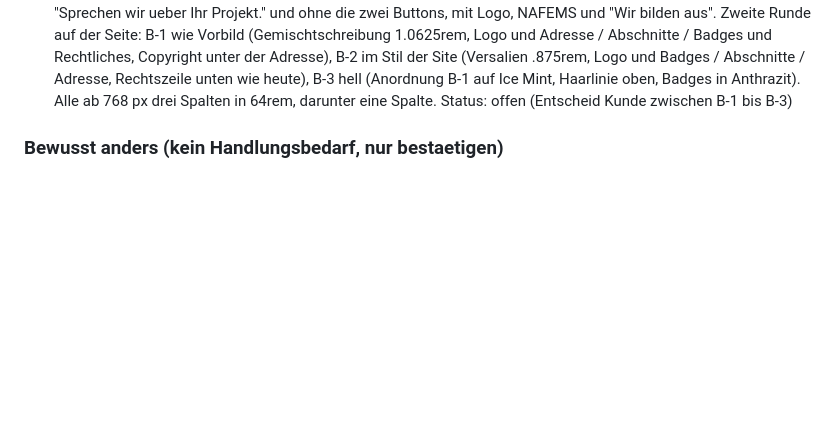
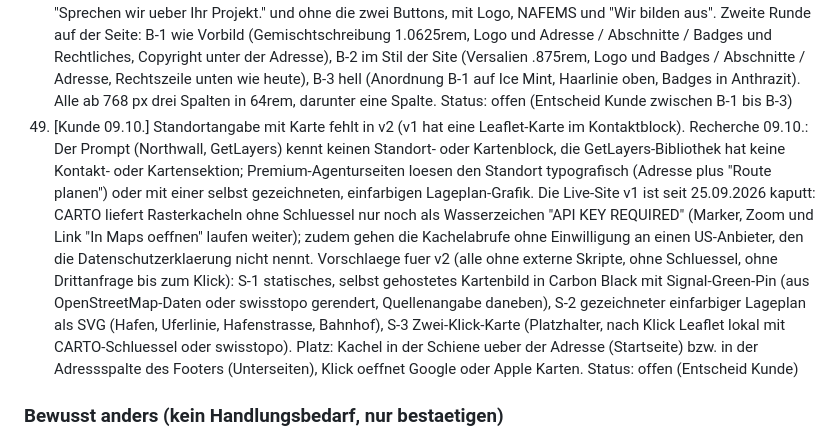
Before and after one commit to IRo101101/IRo-landingpage, a Markdown page: V2-VIDEOVERGLEICH.md, the part around the change. Drawn GitHub-style; blank space fills up the shorter version.

Commit message:
Docs: Punkt 49 Standort und Karte (Recherche 09.10., v1-Karte seit 25.09. kaputt, Vorschlaege S-1 bis S-3)
V2-VIDEOVERGLEICH.md: Kundenwunsch Standortangabe mit Karte in v2. Befund: Prompt und GetLayers-Bibliothek kennen
keinen Kartenblock; Live-Site v1 zeigt seit 25.09.2026 nur CARTO-Wasserzeichen (Rasterkacheln ohne Schluessel), Abrufe
ohne Einwilligung an US-Anbieter. Vorschlaege ohne externe Skripte und Schluessel: statisches Kartenbild, gezeichneter
SVG-Lageplan, Zwei-Klick-Karte. Status offen.

Co-Authored-By: Claude Fable 5.1 <noreply@anthropic.com>
Claude-Session: https://claude.ai/code/session_01SNQpCPUPKnTCeqsKMER1Gk

```diff
--- a/V2-VIDEOVERGLEICH.md
+++ b/V2-VIDEOVERGLEICH.md
@@ -148,6 +148,18 @@ vom 30.09. bleibt die Basis; die Punkte werden einzeln mit dem Kunden entschiede
     Rechtliches, Copyright unter der Adresse), B-2 im Stil der Site (Versalien .875rem, Logo und Badges / Abschnitte /
     Adresse, Rechtszeile unten wie heute), B-3 hell (Anordnung B-1 auf Ice Mint, Haarlinie oben, Badges in Anthrazit).
     Alle ab 768 px drei Spalten in 64rem, darunter eine Spalte. Status: offen (Entscheid Kunde zwischen B-1 bis B-3)
+49. [Kunde 09.10.] Standortangabe mit Karte fehlt in v2 (v1 hat eine Leaflet-Karte im Kontaktblock). Recherche 09.10.:
+    Der Prompt (Northwall, GetLayers) kennt keinen Standort- oder Kartenblock, die GetLayers-Bibliothek hat keine
+    Kontakt- oder Kartensektion; Premium-Agenturseiten loesen den Standort typografisch (Adresse plus "Route planen")
+    oder mit einer selbst gezeichneten, einfarbigen Lageplan-Grafik. Die Live-Site v1 ist seit 25.09.2026 kaputt:
+    CARTO liefert Rasterkacheln ohne Schluessel nur noch als Wasserzeichen "API KEY REQUIRED" (Marker, Zoom und Link
+    "In Maps oeffnen" laufen weiter); zudem gehen die Kachelabrufe ohne Einwilligung an einen US-Anbieter, den die
+    Datenschutzerklaerung nicht nennt. Vorschlaege fuer v2 (alle ohne externe Skripte, ohne Schluessel, ohne
+    Drittanfrage bis zum Klick): S-1 statisches, selbst gehostetes Kartenbild in Carbon Black mit Signal-Green-Pin
+    (aus OpenStreetMap-Daten oder swisstopo gerendert, Quellenangabe daneben), S-2 gezeichneter einfarbiger Lageplan
+    als SVG (Hafen, Uferlinie, Hafenstrasse, Bahnhof), S-3 Zwei-Klick-Karte (Platzhalter, nach Klick Leaflet lokal
+    mit CARTO-Schluessel oder swisstopo). Platz: Kachel in der Schiene ueber der Adresse (Startseite) bzw. in der
+    Adressspalte des Footers (Unterseiten), Klick oeffnet Google oder Apple Karten. Status: offen (Entscheid Kunde)
 
 ### Bewusst anders (kein Handlungsbedarf, nur bestaetigen)
 - Prozentzahl in Signal Green statt gedaempftem Weiss. Fuellfarbe der Buttons Signal Green statt Weiss.
```
